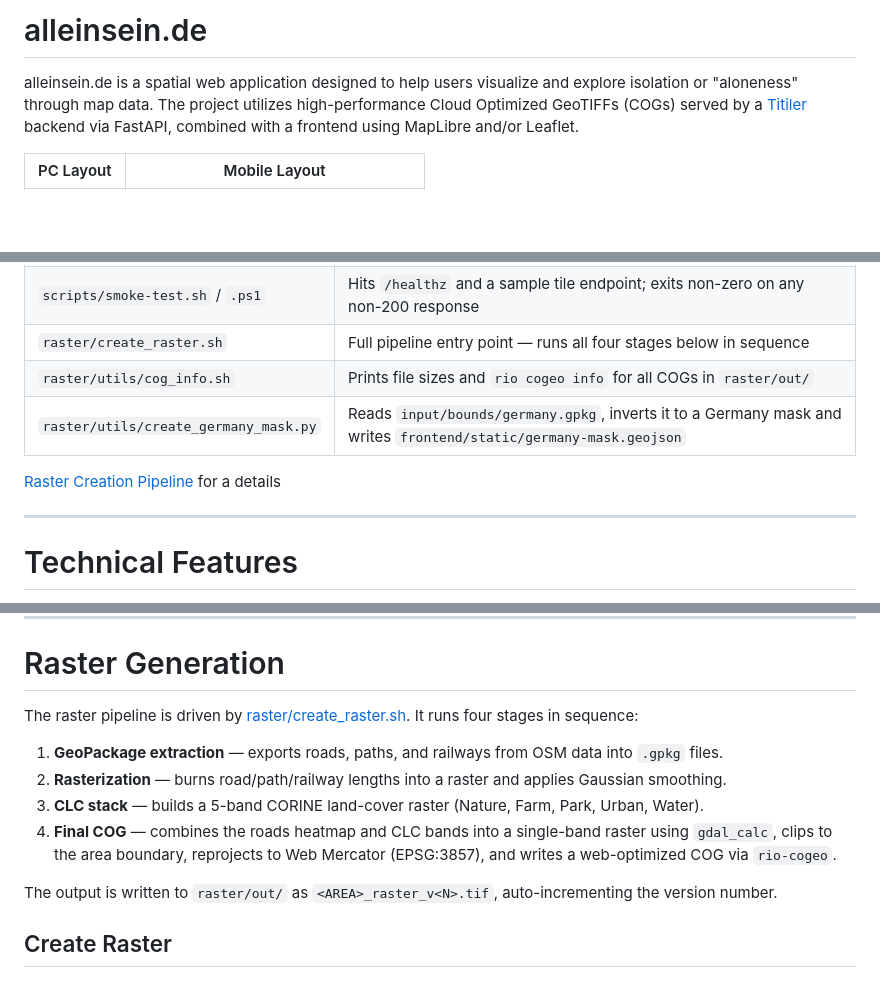
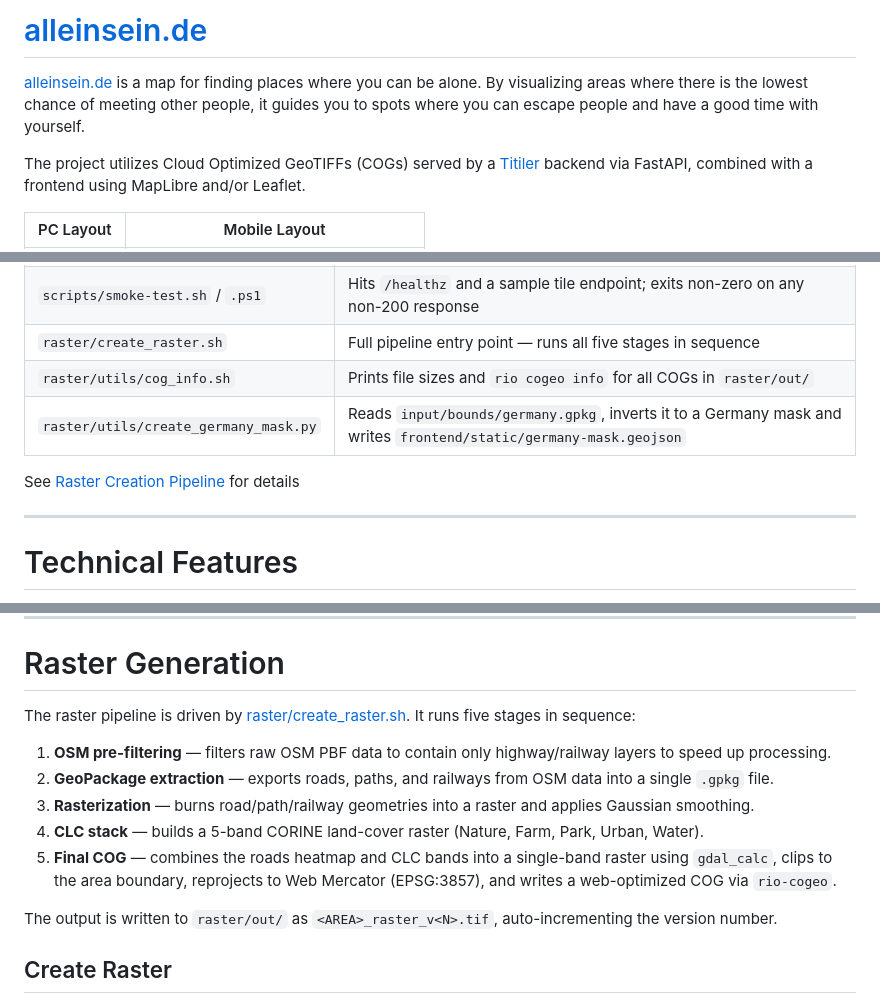
Before and after one commit to gregor-d/alleinsein, a Markdown page: README.md, 3 parts joined by grey strips. Drawn GitHub-style; blank space fills up the shorter version.

Commit message:
fix: update README to clarify project description and correct raster pipeline stages

```diff
--- a/README.md
+++ b/README.md
@@ -1,6 +1,8 @@
-# alleinsein.de
+# [alleinsein.de](https://alleinsein.de)
 
-alleinsein.de is a spatial web application designed to help users visualize and explore isolation or "aloneness" through map data. The project utilizes high-performance Cloud Optimized GeoTIFFs (COGs) served by a [Titiler](https://developmentseed.org/titiler/) backend via FastAPI, combined with a frontend using MapLibre and/or Leaflet.
+[alleinsein.de](https://alleinsein.de) is a map for finding places where you can be alone. By visualizing areas where there is the lowest chance of meeting other people, it guides you to spots where you can escape people and have a good time with yourself.
+
+The project utilizes Cloud Optimized GeoTIFFs (COGs) served by a [Titiler](https://developmentseed.org/titiler/) backend via FastAPI, combined with a frontend using MapLibre and/or Leaflet.
 
 |PC Layout |Mobile Layout |
 |---|---|
@@ -34,11 +36,11 @@ Each script has a Linux (`.sh`) and a Windows PowerShell (`.ps1`) variant with i
 | `scripts/frontend.sh` / `.ps1` | Starts the browser-sync frontend dev server on port 5173 |
 | `scripts/docker.sh` / `.ps1` | Runs `docker compose up -d --force-recreate tiler` (containerised backend) |
 | `scripts/smoke-test.sh` / `.ps1` | Hits `/healthz` and a sample tile endpoint; exits non-zero on any non-200 response |
-| `raster/create_raster.sh` | Full pipeline entry point — runs all four stages below in sequence |
+| `raster/create_raster.sh` | Full pipeline entry point — runs all five stages in sequence |
 | `raster/utils/cog_info.sh` | Prints file sizes and `rio cogeo info` for all COGs in `raster/out/` |
 | `raster/utils/create_germany_mask.py` | Reads `input/bounds/germany.gpkg`, inverts it to a Germany mask and writes `frontend/static/germany-mask.geojson`  |
 
-[Raster Creation Pipeline](docs/raster_creation.md) for a details
+See [Raster Creation Pipeline](docs/raster_creation.md) for details
 
 ---
 
@@ -124,12 +126,13 @@ Details about [architecture](#production-system-architecture)
 
 # Raster Generation
 
-The raster pipeline is driven by [raster/create_raster.sh](raster/create_raster.sh). It runs four stages in sequence:
+The raster pipeline is driven by [raster/create_raster.sh](raster/create_raster.sh). It runs five stages in sequence:
 
-1. **GeoPackage extraction** — exports roads, paths, and railways from OSM data into `.gpkg` files.
-2. **Rasterization** — burns road/path/railway lengths into a raster and applies Gaussian smoothing.
-3. **CLC stack** — builds a 5-band CORINE land-cover raster (Nature, Farm, Park, Urban, Water).
-4. **Final COG** — combines the roads heatmap and CLC bands into a single-band raster using `gdal_calc`, clips to the area boundary, reprojects to Web Mercator (EPSG:3857), and writes a web-optimized COG via `rio-cogeo`.
+1. **OSM pre-filtering** — filters raw OSM PBF data to contain only highway/railway layers to speed up processing.
+2. **GeoPackage extraction** — exports roads, paths, and railways from OSM data into a single `.gpkg` file.
+3. **Rasterization** — burns road/path/railway geometries into a raster and applies Gaussian smoothing.
+4. **CLC stack** — builds a 5-band CORINE land-cover raster (Nature, Farm, Park, Urban, Water).
+5. **Final COG** — combines the roads heatmap and CLC bands into a single-band raster using `gdal_calc`, clips to the area boundary, reprojects to Web Mercator (EPSG:3857), and writes a web-optimized COG via `rio-cogeo`.
 
 The output is written to `raster/out/` as `<AREA>_raster_v<N>.tif`, auto-incrementing the version number.
 ## Create Raster
```
